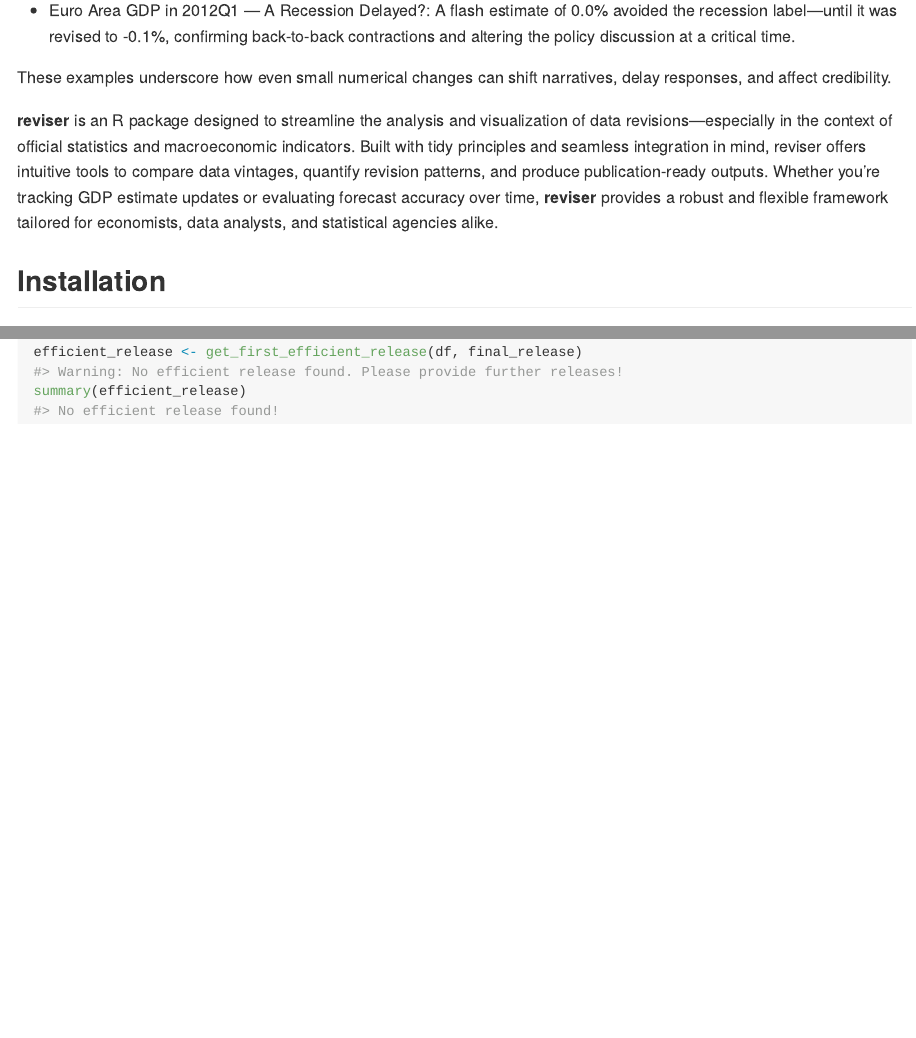
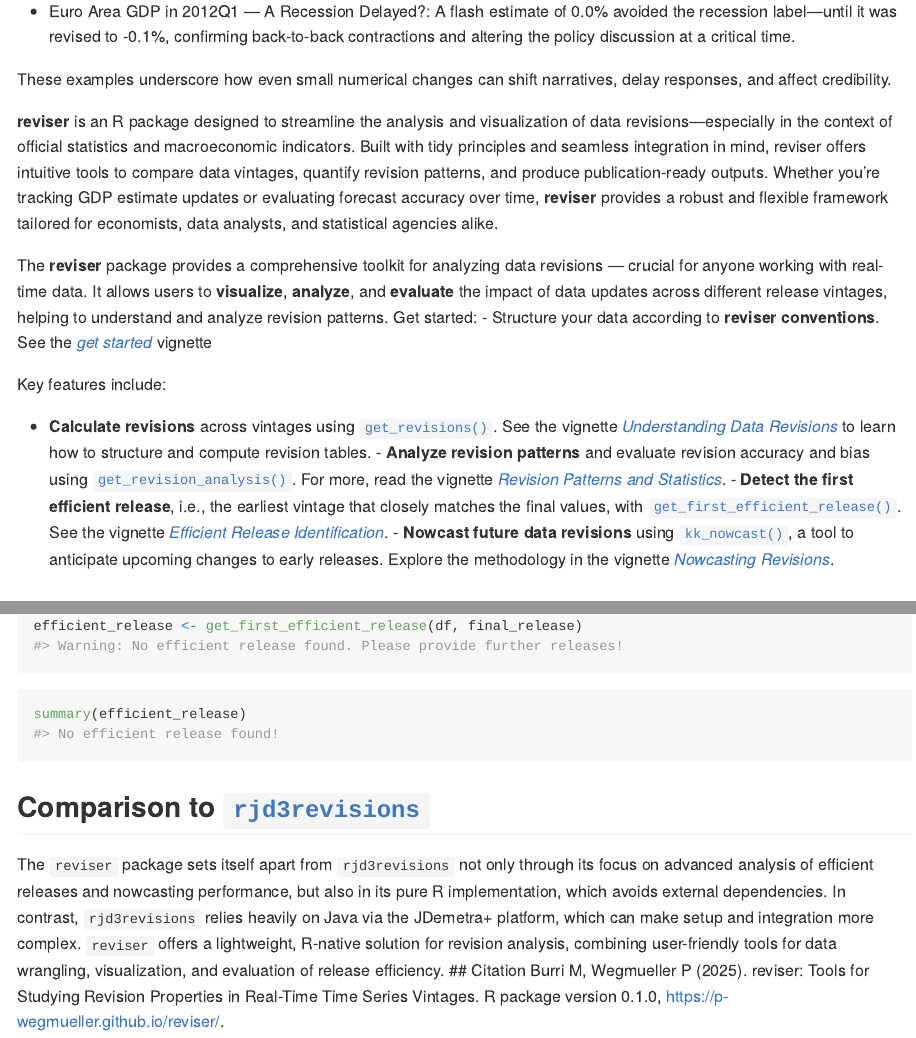
Before and after one commit to p-wegmueller/reviser, an R Markdown document (README.Rmd): the page in a window 1100 px wide, from 690 px down before the commit and from 720 px down after it, so that both start at the same text, and a second part further down, joined at a grey line. The pictures show the output file README.md that the author committed with the source, drawn offline in the style of GitHub; badge pictures from the web are left out.

Commit message:
update readme

````diff
--- a/README.Rmd
+++ b/README.Rmd
@@ -44,6 +45,18 @@
 
 **reviser** is an R package designed to streamline the analysis and visualization of data revisions—especially in the context of official statistics and macroeconomic indicators. Built with tidy principles and seamless integration in mind, reviser offers intuitive tools to compare data vintages, quantify revision patterns, and produce publication-ready outputs. Whether you're tracking GDP estimate updates or evaluating forecast accuracy over time, **reviser** provides a robust and flexible framework tailored for economists, data analysts, and statistical agencies alike.
 
+The **reviser** package provides a comprehensive toolkit for analyzing data revisions — crucial for anyone working with real-time data. It allows users to **visualize**, **analyze**, and **evaluate** the impact of data updates across different release vintages, helping to understand and analyze revision patterns.
+                                                                                                                                            Get started:
+                                                                                                                                            - Structure your data according to **reviser conventions**. See the [*get started*](https://p-wegmueller.github.io/reviser/articles/reviser.html) vignette
+
+Key features include:
+
+- **Calculate revisions** across vintages using [`get_revisions()`](https://p-wegmueller.github.io/reviser/reference/get_revisions.html). See the vignette [*Understanding Data Revisions*](https://p-wegmueller.github.io/reviser/articles/understanding-revisions.html) to learn how to structure and compute revision tables.
+                                                                                                                                            - **Analyze revision patterns** and evaluate revision accuracy and bias using [`get_revision_analysis()`](https://p-wegmueller.github.io/reviser/reference/get_revision_analysis.html). For more, read the vignette [*Revision Patterns and Statistics*](https://p-wegmueller.github.io/reviser/articles/revision-analysis.html).
+                                                                                                                                            - **Detect the first efficient release**, i.e., the earliest vintage that closely matches the final values, with [`get_first_efficient_release()`](https://p-wegmueller.github.io/reviser/reference/get_first_efficient_release.html). See the vignette [*Efficient Release Identification*](https://p-wegmueller.github.io/reviser/articles/efficient-release.html).
+                                                                                                                                            - **Nowcast future data revisions** using [`kk_nowcast()`](https://p-wegmueller.github.io/reviser/reference/kk_nowcast.html), a tool to anticipate upcoming changes to early releases. Explore the methodology in the vignette [*Nowcasting Revisions*](https://p-wegmueller.github.io/reviser/articles/nowcasting-revisions.html).
+
+
 ## Installation
 
 You can install the development version of reviser from [GitHub](https://github.com/) with:
@@ -93,3 +110,8 @@
 efficient_release <- get_first_efficient_release(df, final_release)
 summary(efficient_release)
 ```
+
+## Comparison to [`rjd3revisions`](https://rjdverse.github.io/rjd3revisions/)
+The `reviser` package sets itself apart from `rjd3revisions` not only through its focus on advanced analysis of efficient releases and nowcasting performance, but also in its pure R implementation, which avoids external dependencies. In contrast, `rjd3revisions` relies heavily on Java via the JDemetra+ platform, which can make setup and integration more complex. `reviser` offers a lightweight, R-native solution for revision analysis, combining user-friendly tools for data wrangling, visualization, and evaluation of release efficiency.
+                                                                                                                                            ## Citation
+Burri M, Wegmueller P (2025). reviser: Tools for Studying Revision Properties in Real-Time Time Series Vintages. R package version 0.1.0, https://p-wegmueller.github.io/reviser/.
````
Also changed, not shown: README.md, README.Rmd (13 more changed lines), 2 other files.
